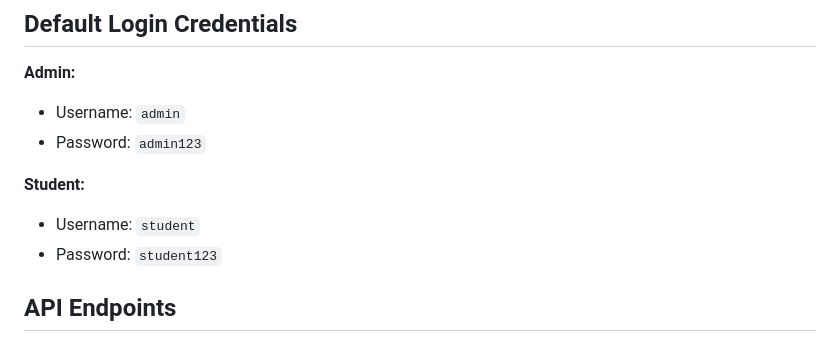
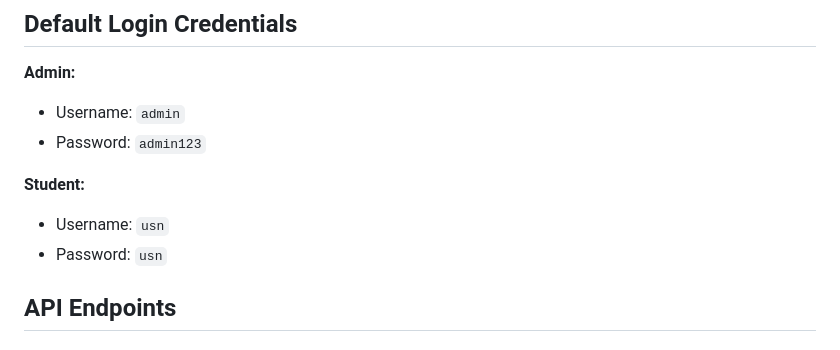
Before and after one commit to avrilfiona29/smart-attendance-system, a Markdown page: README.md, the part around the change. Drawn GitHub-style.

```diff
--- a/README.md
+++ b/README.md
@@ -138,8 +138,8 @@ Access the application at `http://localhost:8080`
 - Password: `admin123`
 
 **Student:**
-- Username: `student`
-- Password: `student123`
+- Username: `usn`
+- Password: `usn`
 
 ## API Endpoints
 
```
